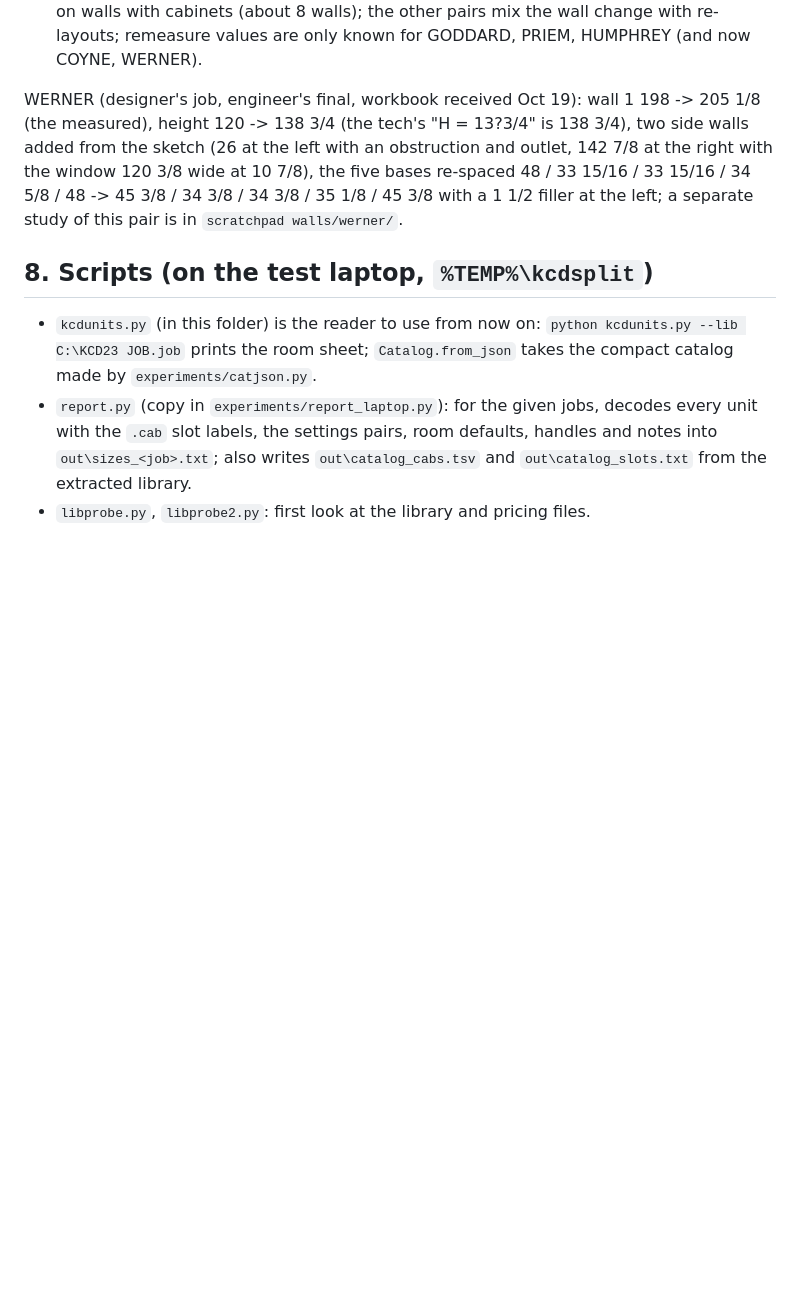
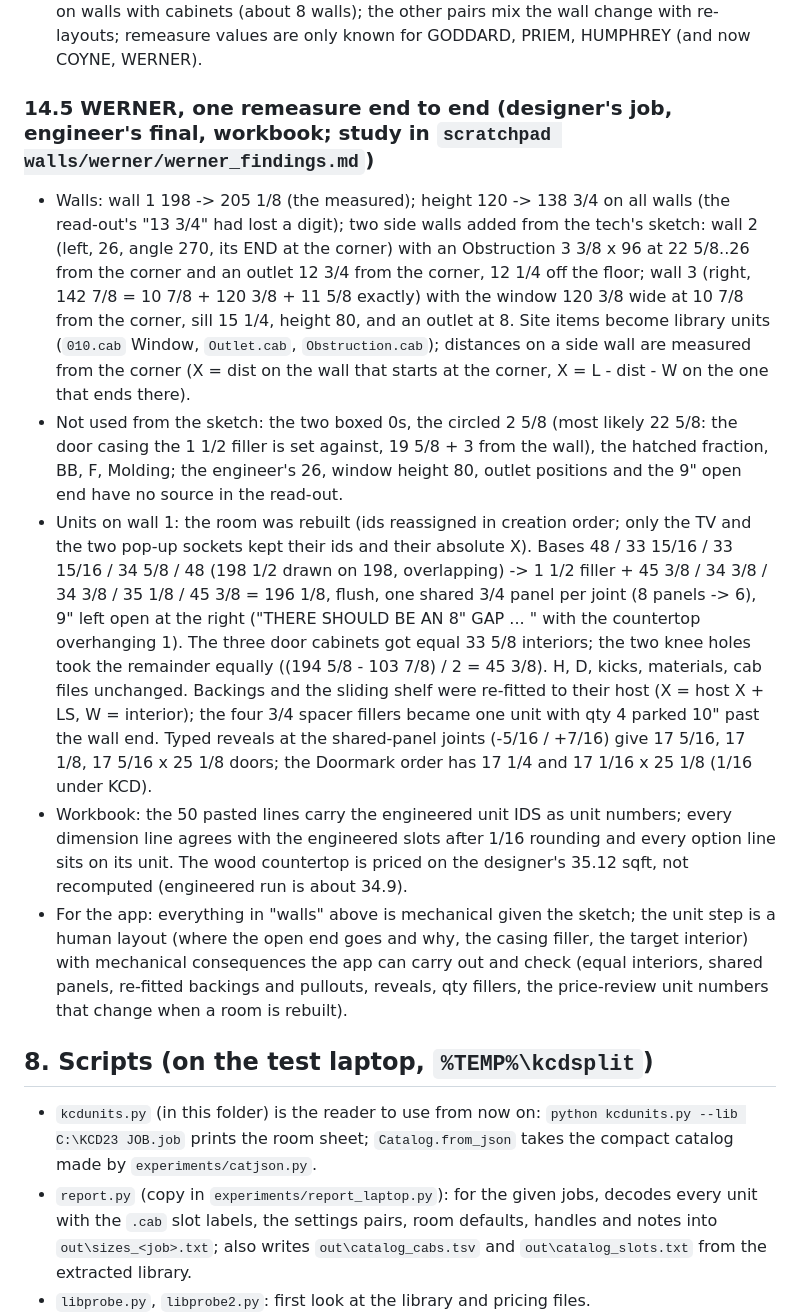
Before and after one commit to swordfishmp16-del/CFFTL-RUNS, a Markdown page: kcd-room-splitter/kcd-deep-dive-notes.md, the part around the change. GitHub-like rendering; blank space fills up the shorter version.

Commit message:
notes: WERNER remeasure end to end (section 14.5)
Co-Authored-By: Claude Fable 5.1 <noreply@anthropic.com>
Claude-Session: https://claude.ai/code/session_01G1ECb1LNhiJ9VzmCEtomAF

```diff
--- a/kcd-room-splitter/kcd-deep-dive-notes.md
+++ b/kcd-room-splitter/kcd-deep-dive-notes.md
@@ -803,11 +803,35 @@ Caveats: only GODDARD, LONG and ROBERTS WIC show clean absorption on walls with
 other pairs mix the wall change with re-layouts; remeasure values are only known for GODDARD, PRIEM, HUMPHREY
 (and now COYNE, WERNER).
 
-WERNER (designer's job, engineer's final, workbook received Oct 19): wall 1 198 -> 205 1/8 (the measured),
-height 120 -> 138 3/4 (the tech's "H = 13?3/4" is 138 3/4), two side walls added from the sketch (26 at the
-left with an obstruction and outlet, 142 7/8 at the right with the window 120 3/8 wide at 10 7/8), the five
-bases re-spaced 48 / 33 15/16 / 33 15/16 / 34 5/8 / 48 -> 45 3/8 / 34 3/8 / 34 3/8 / 35 1/8 / 45 3/8 with a
-1 1/2 filler at the left; a separate study of this pair is in `scratchpad walls/werner/`.
+### 14.5 WERNER, one remeasure end to end (designer's job, engineer's final, workbook; study in `scratchpad walls/werner/werner_findings.md`)
+
+- Walls: wall 1 198 -> 205 1/8 (the measured); height 120 -> 138 3/4 on all walls (the read-out's "13 3/4"
+  had lost a digit); two side walls added from the tech's sketch: wall 2 (left, 26, angle 270, its END at the
+  corner) with an Obstruction 3 3/8 x 96 at 22 5/8..26 from the corner and an outlet 12 3/4 from the corner,
+  12 1/4 off the floor; wall 3 (right, 142 7/8 = 10 7/8 + 120 3/8 + 11 5/8 exactly) with the window 120 3/8
+  wide at 10 7/8 from the corner, sill 15 1/4, height 80, and an outlet at 8. Site items become library units
+  (`010.cab` Window, `Outlet.cab`, `Obstruction.cab`); distances on a side wall are measured from the corner
+  (X = dist on the wall that starts at the corner, X = L - dist - W on the one that ends there).
+- Not used from the sketch: the two boxed 0s, the circled 2 5/8 (most likely 22 5/8: the door casing the 1 1/2
+  filler is set against, 19 5/8 + 3 from the wall), the hatched fraction, BB, F, Molding; the engineer's 26,
+  window height 80, outlet positions and the 9" open end have no source in the read-out.
+- Units on wall 1: the room was rebuilt (ids reassigned in creation order; only the TV and the two pop-up
+  sockets kept their ids and their absolute X). Bases 48 / 33 15/16 / 33 15/16 / 34 5/8 / 48 (198 1/2 drawn on
+  198, overlapping) -> 1 1/2 filler + 45 3/8 / 34 3/8 / 34 3/8 / 35 1/8 / 45 3/8 = 196 1/8, flush, one shared
+  3/4 panel per joint (8 panels -> 6), 9" left open at the right ("THERE SHOULD BE AN 8" GAP ... " with the
+  countertop overhanging 1). The three door cabinets got equal 33 5/8 interiors; the two knee holes took the
+  remainder equally ((194 5/8 - 103 7/8) / 2 = 45 3/8). H, D, kicks, materials, cab files unchanged.
+  Backings and the sliding shelf were re-fitted to their host (X = host X + LS, W = interior); the four 3/4
+  spacer fillers became one unit with qty 4 parked 10" past the wall end. Typed reveals at the shared-panel
+  joints (-5/16 / +7/16) give 17 5/16, 17 1/8, 17 5/16 x 25 1/8 doors; the Doormark order has 17 1/4 and
+  17 1/16 x 25 1/8 (1/16 under KCD).
+- Workbook: the 50 pasted lines carry the engineered unit IDS as unit numbers; every dimension line agrees with
+  the engineered slots after 1/16 rounding and every option line sits on its unit. The wood countertop is
+  priced on the designer's 35.12 sqft, not recomputed (engineered run is about 34.9).
+- For the app: everything in "walls" above is mechanical given the sketch; the unit step is a human layout
+  (where the open end goes and why, the casing filler, the target interior) with mechanical consequences the
+  app can carry out and check (equal interiors, shared panels, re-fitted backings and pullouts, reveals, qty
+  fillers, the price-review unit numbers that change when a room is rebuilt).
 
 ## 8. Scripts (on the test laptop, `%TEMP%\kcdsplit`)
 
```
